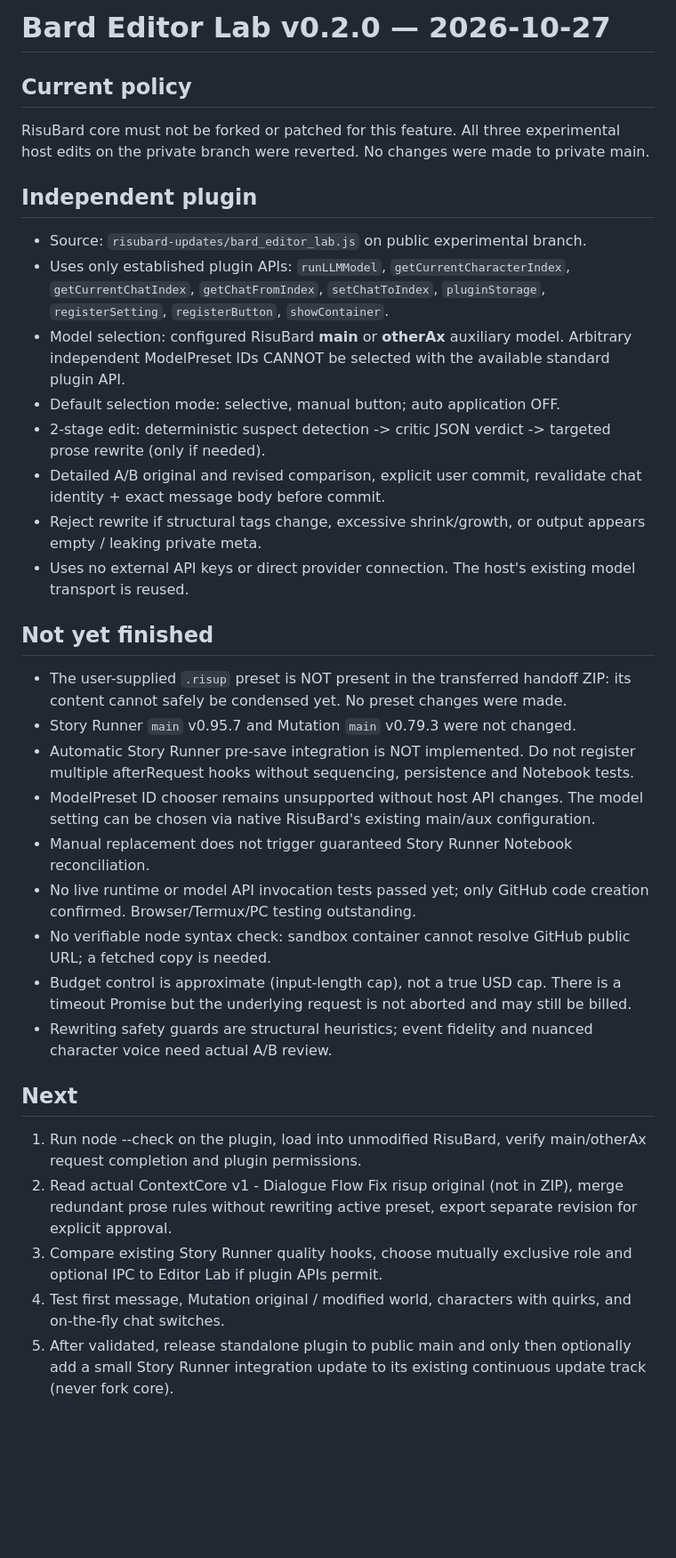
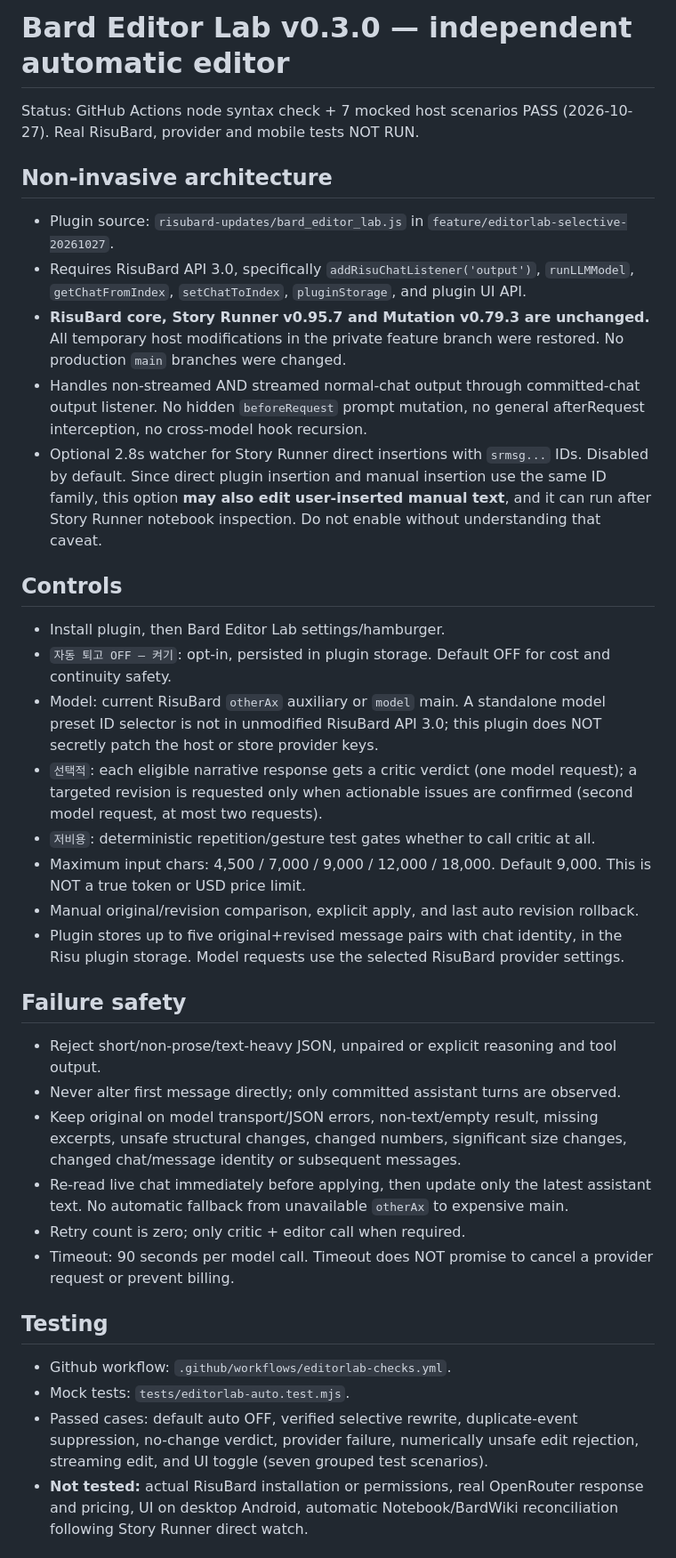
Before and after one commit to pjb3181-prog/support-my-task, a Markdown page: risubard-updates/EDITORLAB_EXPERIMENTAL_STATUS.md, the part around one of its changes. Shown at 89% size. Rendered like a GitHub page; blank space fills up the shorter version.

Commit message:
docs(editorlab): document automatic editor v0.3, risks, host-core independence and validation state

```diff
--- a/risubard-updates/EDITORLAB_EXPERIMENTAL_STATUS.md
+++ b/risubard-updates/EDITORLAB_EXPERIMENTAL_STATUS.md
@@ -1,32 +1,35 @@
-# Bard Editor Lab v0.2.0 — 2026-10-27
+# Bard Editor Lab v0.3.0 — independent automatic editor
 
-## Current policy
-RisuBard core must not be forked or patched for this feature. All three experimental host edits on the private branch were reverted. No changes were made to private main.
+Status: GitHub Actions node syntax check + 7 mocked host scenarios PASS (2026-10-27). Real RisuBard, provider and mobile tests NOT RUN.
 
-## Independent plugin
-- Source: `risubard-updates/bard_editor_lab.js` on public experimental branch.
-- Uses only established plugin APIs: `runLLMModel`, `getCurrentCharacterIndex`, `getCurrentChatIndex`, `getChatFromIndex`, `setChatToIndex`, `pluginStorage`, `registerSetting`, `registerButton`, `showContainer`.
-- Model selection: configured RisuBard **main** or **otherAx** auxiliary model. Arbitrary independent ModelPreset IDs CANNOT be selected with the available standard plugin API.
-- Default selection mode: selective, manual button; auto application OFF.
-- 2-stage edit: deterministic suspect detection -> critic JSON verdict -> targeted prose rewrite (only if needed).
-- Detailed A/B original and revised comparison, explicit user commit, revalidate chat identity + exact message body before commit.
-- Reject rewrite if structural tags change, excessive shrink/growth, or output appears empty / leaking private meta.
-- Uses no external API keys or direct provider connection. The host's existing model transport is reused.
+## Non-invasive architecture
+- Plugin source: `risubard-updates/bard_editor_lab.js` in `feature/editorlab-selective-20261027`.
+- Requires RisuBard API 3.0, specifically `addRisuChatListener('output')`, `runLLMModel`, `getChatFromIndex`, `setChatToIndex`, `pluginStorage`, and plugin UI API.
+- **RisuBard core, Story Runner v0.95.7 and Mutation v0.79.3 are unchanged.** All temporary host modifications in the private feature branch were restored. No production `main` branches were changed.
+- Handles non-streamed AND streamed normal-chat output through committed-chat output listener. No hidden `beforeRequest` prompt mutation, no general afterRequest interception, no cross-model hook recursion.
+- Optional 2.8s watcher for Story Runner direct insertions with `srmsg...` IDs. Disabled by default. Since direct plugin insertion and manual insertion use the same ID family, this option **may also edit user-inserted manual text**, and it can run after Story Runner notebook inspection. Do not enable without understanding that caveat.
 
-## Not yet finished
-- The user-supplied `.risup` preset is NOT present in the transferred handoff ZIP: its content cannot safely be condensed yet. No preset changes were made.
-- Story Runner `main` v0.95.7 and Mutation `main` v0.79.3 were not changed.
-- Automatic Story Runner pre-save integration is NOT implemented. Do not register multiple afterRequest hooks without sequencing, persistence and Notebook tests.
-- ModelPreset ID chooser remains unsupported without host API changes. The model setting can be chosen via native RisuBard's existing main/aux configuration.
-- Manual replacement does not trigger guaranteed Story Runner Notebook reconciliation.
-- No live runtime or model API invocation tests passed yet; only GitHub code creation confirmed. Browser/Termux/PC testing outstanding.
-- No verifiable node syntax check: sandbox container cannot resolve GitHub public URL; a fetched copy is needed.
-- Budget control is approximate (input-length cap), not a true USD cap. There is a timeout Promise but the underlying request is not aborted and may still be billed.
-- Rewriting safety guards are structural heuristics; event fidelity and nuanced character voice need actual A/B review.
+## Controls
+- Install plugin, then Bard Editor Lab settings/hamburger.
+- `자동 퇴고 OFF — 켜기`: opt-in, persisted in plugin storage. Default OFF for cost and continuity safety.
+- Model: current RisuBard `otherAx` auxiliary or `model` main. A standalone model preset ID selector is not in unmodified RisuBard API 3.0; this plugin does NOT secretly patch the host or store provider keys.
+- `선택적`: each eligible narrative response gets a critic verdict (one model request); a targeted revision is requested only when actionable issues are confirmed (second model request, at most two requests).
+- `저비용`: deterministic repetition/gesture test gates whether to call critic at all.
+- Maximum input chars: 4,500 / 7,000 / 9,000 / 12,000 / 18,000. Default 9,000. This is NOT a true token or USD price limit.
+- Manual original/revision comparison, explicit apply, and last auto revision rollback.
+- Plugin stores up to five original+revised message pairs with chat identity, in the Risu plugin storage. Model requests use the selected RisuBard provider settings.
 
-## Next
-1. Run node --check on the plugin, load into unmodified RisuBard, verify main/otherAx request completion and plugin permissions.
-2. Read actual ContextCore v1 - Dialogue Flow Fix risup original (not in ZIP), merge redundant prose rules without rewriting active preset, export separate revision for explicit approval.
-3. Compare existing Story Runner quality hooks, choose mutually exclusive role and optional IPC to Editor Lab if plugin APIs permit.
-4. Test first message, Mutation original / modified world, characters with quirks, and on-the-fly chat switches.
-5. After validated, release standalone plugin to public main and only then optionally add a small Story Runner integration update to its existing continuous update track (never fork core).
+## Failure safety
+- Reject short/non-prose/text-heavy JSON, unpaired or explicit reasoning and tool output.
+- Never alter first message directly; only committed assistant turns are observed.
+- Keep original on model transport/JSON errors, non-text/empty result, missing excerpts, unsafe structural changes, changed numbers, significant size changes, changed chat/message identity or subsequent messages.
+- Re-read live chat immediately before applying, then update only the latest assistant text. No automatic fallback from unavailable `otherAx` to expensive main.
+- Retry count is zero; only critic + editor call when required.
+- Timeout: 90 seconds per model call. Timeout does NOT promise to cancel a provider request or prevent billing.
+
+## Testing
+- Github workflow: `.github/workflows/editorlab-checks.yml`.
+- Mock tests: `tests/editorlab-auto.test.mjs`.
+- Passed cases: default auto OFF, verified selective rewrite, duplicate-event suppression, no-change verdict, provider failure, numerically unsafe edit rejection, streaming edit, and UI toggle (seven grouped test scenarios).
+- **Not tested:** actual RisuBard installation or permissions, real OpenRouter response and pricing, UI on desktop Android, automatic Notebook/BardWiki reconciliation following Story Runner direct watch.
+
```
Also changed, not shown: other parts of risubard-updates/EDITORLAB_EXPERIMENTAL_STATUS.md (+10 -0 lines).
